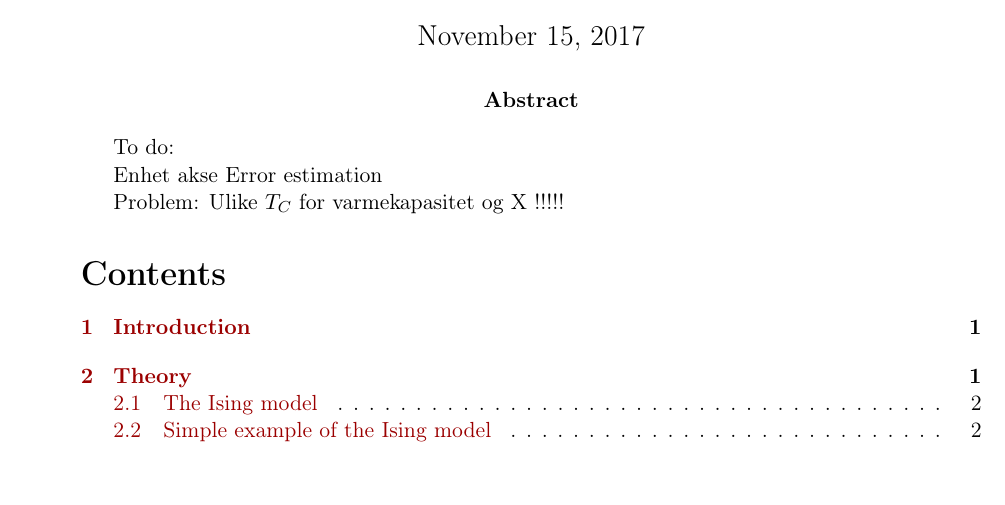
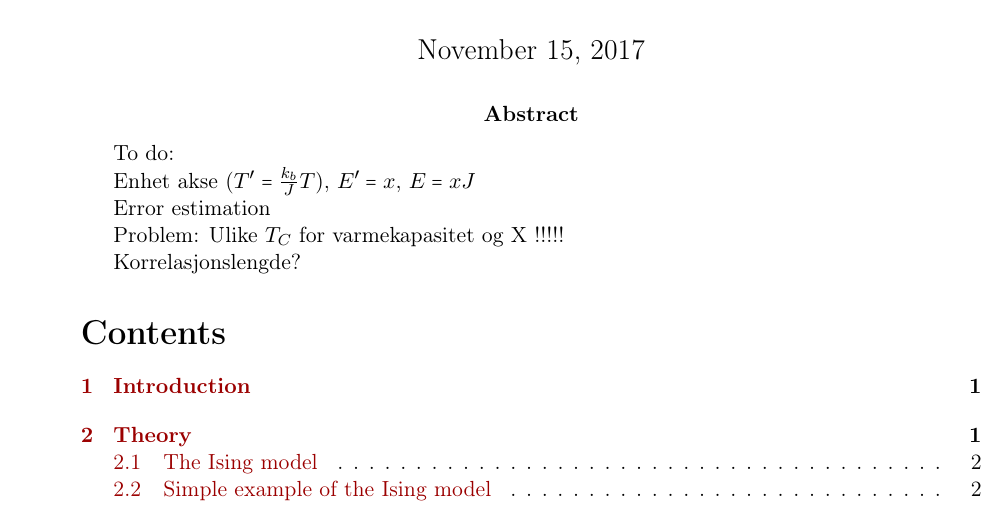
Before and after one commit to kjetka/Project4, a LaTeX paper (tex_Kjetil/main.tex, which reads tex_Kjetil/abstract.tex): part of page 1 of 12, cut so that both start at the same text, the shorter picture padded with empty space. Compiled offline with pdfLaTeX.

Commit message:
To do list abstract

```diff
--- a/tex_Kjetil/abstract.tex
+++ b/tex_Kjetil/abstract.tex
@@ -1,7 +1,10 @@
 To do:
 
-Enhet akse
+Enhet akse ($ T' = \frac{k_b}{J} T $), $ E'  = x$, $ E = xJ $
+
 Error estimation
 
 Problem:
 	Ulike $T_C$ for varmekapasitet og X !!!!!
+
+Korrelasjonslengde?
```
